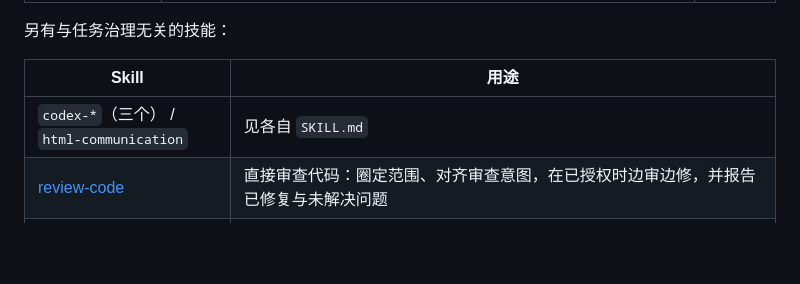
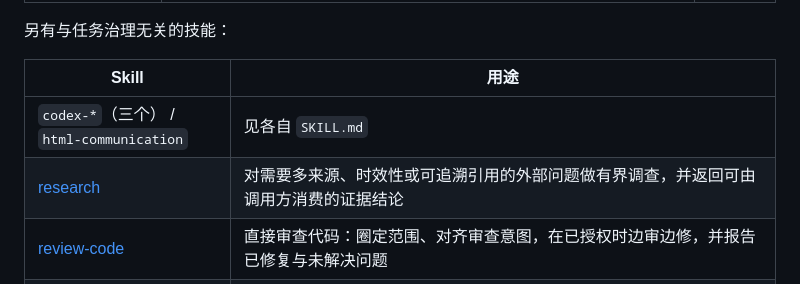
Before and after one commit to willyu1007/AI-Related-Auxiliary, a Markdown page: README.md, the part around the change. GitHub-like rendering; blank space fills up the shorter version.

Commit message:
feat(skills): add research workflow

```diff
--- a/README.md
+++ b/README.md
@@ -44,6 +44,7 @@ checks/          # 本仓库自己的校验，不是分发物
 | Skill | 用途 |
 |---|---|
 | `codex-*`（三个） / `html-communication` | 见各自 `SKILL.md` |
+| [research](system/skills/research/SKILL.md) | 对需要多来源、时效性或可追溯引用的外部问题做有界调查，并返回可由调用方消费的证据结论 |
 | [review-code](system/skills/review-code/SKILL.md) | 直接审查代码：圈定范围、对齐审查意图，在已授权时边审边修，并报告已修复与未解决问题 |
 | [sync-db-from-prisma](system/skills/sync-db-from-prisma/SKILL.md) | Prisma repo→DB migration 闸门：预览、单独的 apply 批准、按环境应用、验证 |
 | [manage-llm-config](system/skills/manage-llm-config/SKILL.md) | 集中管理 agent/workflow 的模型、参数、Prompt 与 Provider 配置；通过共享加载器读取 `.ai/llm` |
```
Also changed, not shown: upstream-skills-integration.md (+22 -28 lines), 1 other file.
